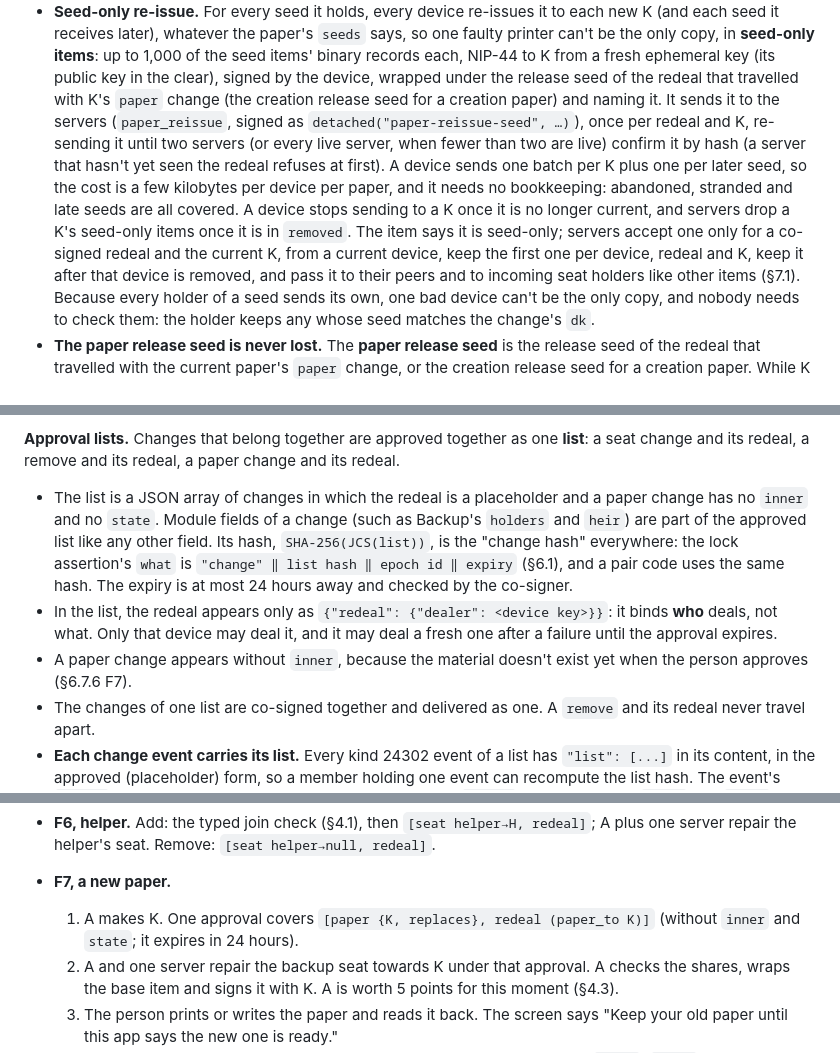
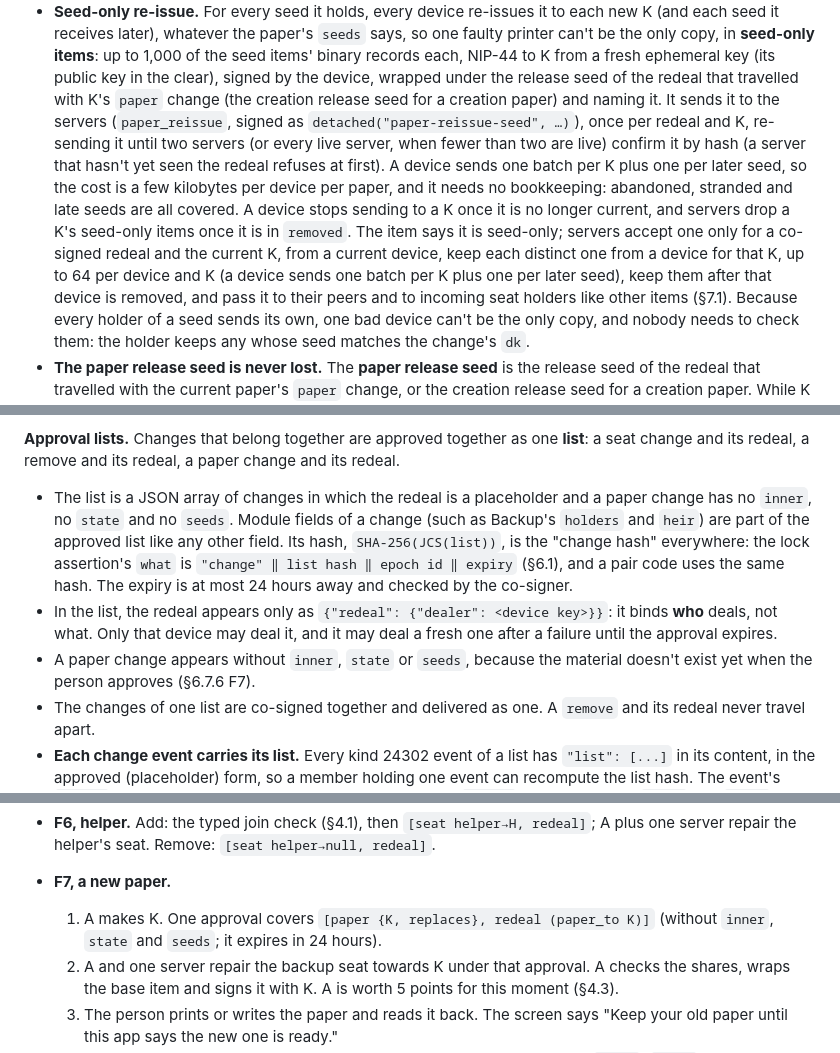
Before and after one commit to sybenx/cosign, a Markdown page: docs/keykin/core.md, 3 parts joined by grey strips. GitHub-like rendering.

Commit message:
Core 14.21: the approved list drops a paper change's seeds too; servers keep up to 64 seed-only items per device and K (from the implementation)
Co-Authored-By: Claude Opus 5.5 <noreply@anthropic.com>

```diff
--- a/docs/keykin/core.md
+++ b/docs/keykin/core.md
@@ -442,8 +442,7 @@ Data names the state hash it was written under; devices keep older keys to read
 - **Seed-only re-issue.** For every seed it holds, every device re-issues it to each new K (and each seed it receives later), whatever the paper's `seeds` says, so one faulty printer can't be the only copy, in **seed-only items**: up to 1,000 of the seed items' binary records each, NIP-44 to K from a fresh ephemeral key (its
   public key in the clear), signed by the device, wrapped under the release seed of the redeal that
   travelled with K's `paper` change (the creation release seed for a creation paper) and naming it. It
-  sends it to the servers (`paper_reissue`, signed as `detached("paper-reissue-seed", …)`), once per redeal and K, re-sending it until two servers (or every live server, when fewer than two are live) confirm it by hash (a server that hasn't yet seen the redeal refuses at first). A device sends one batch per K plus one per later seed, so the cost is a few kilobytes per device per paper, and it needs no bookkeeping: abandoned, stranded and late seeds are all covered. A device stops sending to a K once it is no longer current, and servers drop a K's seed-only items once it is in `removed`. The item says it is seed-only; servers accept one only for a co-signed redeal and the current K, from a current device, keep the first one
-  per device, redeal and K, keep it after that device is removed, and pass it to their peers and to
+  sends it to the servers (`paper_reissue`, signed as `detached("paper-reissue-seed", …)`), once per redeal and K, re-sending it until two servers (or every live server, when fewer than two are live) confirm it by hash (a server that hasn't yet seen the redeal refuses at first). A device sends one batch per K plus one per later seed, so the cost is a few kilobytes per device per paper, and it needs no bookkeeping: abandoned, stranded and late seeds are all covered. A device stops sending to a K once it is no longer current, and servers drop a K's seed-only items once it is in `removed`. The item says it is seed-only; servers accept one only for a co-signed redeal and the current K, from a current device, keep each distinct one from a device for that K, up to 64 per device and K (a device sends one batch per K plus one per later seed), keep them after that device is removed, and pass it to their peers and to
   incoming seat holders like other items (§7.1). Because every holder of a seed sends its own, one bad
   device can't be the only copy, and nobody needs to check them: the holder keeps any whose seed matches
   the change's `dk`.
@@ -1059,15 +1058,14 @@ They are changes of §3.2 (kind 24302, group-signed, valid in any order).
 **Approval lists.** Changes that belong together are approved together as one **list**: a seat change
 and its redeal, a remove and its redeal, a paper change and its redeal.
 
-- The list is a JSON array of changes in which the redeal is a placeholder and a paper change has no
-  `inner` and no `state`. Module fields of a change (such as Backup's `holders` and `heir`) are part of the
+- The list is a JSON array of changes in which the redeal is a placeholder and a paper change has no `inner`, no `state` and no `seeds`. Module fields of a change (such as Backup's `holders` and `heir`) are part of the
   approved list like any other field. Its hash, `SHA-256(JCS(list))`, is the "change hash" everywhere: the lock assertion's `what` is
   `"change" ‖ list hash ‖ epoch id ‖ expiry` (§6.1), and a pair code uses the same hash. The expiry is at
   most 24 hours away and checked by the co-signer.
 - In the list, the redeal appears only as `{"redeal": {"dealer": <device key>}}`: it binds **who** deals,
   not what. Only that device may deal it, and it may deal a fresh one after a failure until the approval
   expires.
-- A paper change appears without `inner`, because the material doesn't exist yet when the person
+- A paper change appears without `inner`, `state` or `seeds`, because the material doesn't exist yet when the person
   approves (§6.7.6 F7).
 - The changes of one list are co-signed together and delivered as one. A `remove` and its redeal never
   travel apart.
@@ -1245,8 +1243,7 @@ phone A (3), laptop B (3), servers S1–S3 (1 each), paper (2).
 - **F6, helper.** Add: the typed join check (§4.1), then `[seat helper→H, redeal]`; A plus one server
   repair the helper's seat. Remove: `[seat helper→null, redeal]`.
 - **F7, a new paper.**
-  1. A makes K. One approval covers `[paper {K, replaces}, redeal (paper_to K)]` (without `inner` and
-     `state`; it expires in 24 hours).
+  1. A makes K. One approval covers `[paper {K, replaces}, redeal (paper_to K)]` (without `inner`, `state` and `seeds`; it expires in 24 hours).
   2. A and one server repair the backup seat towards K under that approval. A checks the shares, wraps
      the base item and signs it with K. A is worth 5 points for this moment (§4.3).
   3. The person prints or writes the paper and reads it back. The screen says "Keep your old paper until
```
